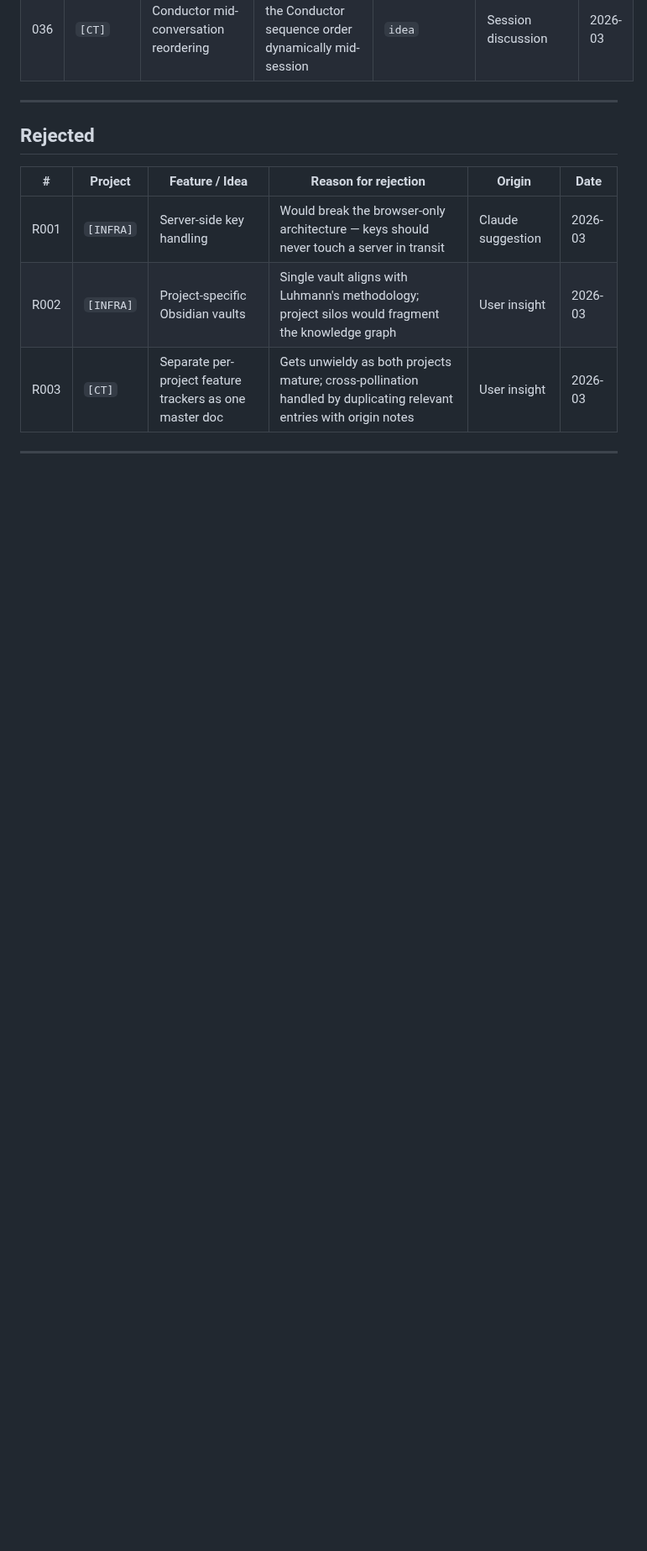
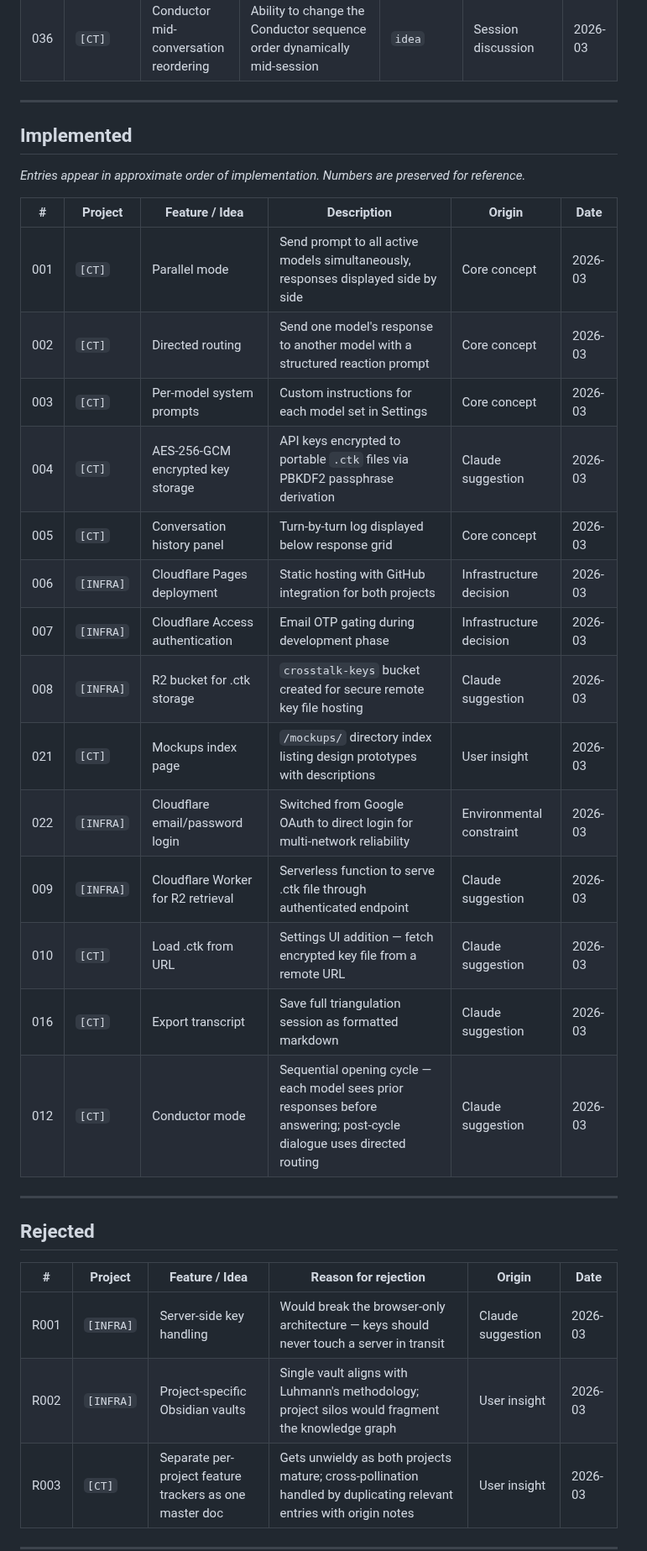
Before and after one commit to habermas-labs/crosstalk, a Markdown page: CT-TRACKER.md, the part around one of its changes. Shown at 84% size. GitHub-like rendering; blank space fills up the shorter version.

Commit message:
reorganize tracker — split Backlog and Implemented sections, add entries 034-036 and architecture notes

```diff
--- a/CT-TRACKER.md
+++ b/CT-TRACKER.md
@@ -58,6 +44,29 @@ Low barrier to entry — if it crossed our minds, it belongs here.
 
 ---
 
+## Implemented
+
+*Entries appear in approximate order of implementation. Numbers are preserved for reference.*
+
+| # | Project | Feature / Idea | Description | Origin | Date |
+|---|---------|---------------|-------------|--------|------|
+| 001 | `[CT]` | Parallel mode | Send prompt to all active models simultaneously, responses displayed side by side | Core concept | 2026-03 |
+| 002 | `[CT]` | Directed routing | Send one model's response to another model with a structured reaction prompt | Core concept | 2026-03 |
+| 003 | `[CT]` | Per-model system prompts | Custom instructions for each model set in Settings | Core concept | 2026-03 |
+| 004 | `[CT]` | AES-256-GCM encrypted key storage | API keys encrypted to portable `.ctk` files via PBKDF2 passphrase derivation | Claude suggestion | 2026-03 |
+| 005 | `[CT]` | Conversation history panel | Turn-by-turn log displayed below response grid | Core concept | 2026-03 |
+| 006 | `[INFRA]` | Cloudflare Pages deployment | Static hosting with GitHub integration for both projects | Infrastructure decision | 2026-03 |
+| 007 | `[INFRA]` | Cloudflare Access authentication | Email OTP gating during development phase | Infrastructure decision | 2026-03 |
+| 008 | `[INFRA]` | R2 bucket for .ctk storage | `crosstalk-keys` bucket created for secure remote key file hosting | Claude suggestion | 2026-03 |
+| 021 | `[CT]` | Mockups index page | `/mockups/` directory index listing design prototypes with descriptions | User insight | 2026-03 |
+| 022 | `[INFRA]` | Cloudflare email/password login | Switched from Google OAuth to direct login for multi-network reliability | Environmental constraint | 2026-03 |
+| 009 | `[INFRA]` | Cloudflare Worker for R2 retrieval | Serverless function to serve .ctk file through authenticated endpoint | Claude suggestion | 2026-03 |
+| 010 | `[CT]` | Load .ctk from URL | Settings UI addition — fetch encrypted key file from a remote URL | Claude suggestion | 2026-03 |
+| 016 | `[CT]` | Export transcript | Save full triangulation session as formatted markdown | Claude suggestion | 2026-03 |
+| 012 | `[CT]` | Conductor mode | Sequential opening cycle — each model sees prior responses before answering; post-cycle dialogue uses directed routing | Claude suggestion | 2026-03 |
+
+---
+
 ## Rejected
 
 | # | Project | Feature / Idea | Reason for rejection | Origin | Date |
```
Also changed, not shown: other parts of CT-TRACKER.md (+3 -17 lines).
